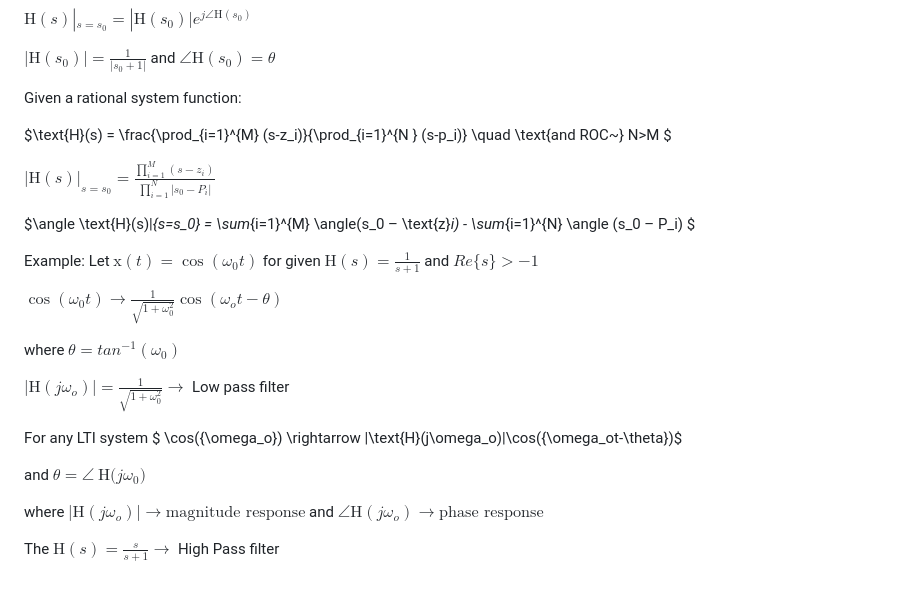
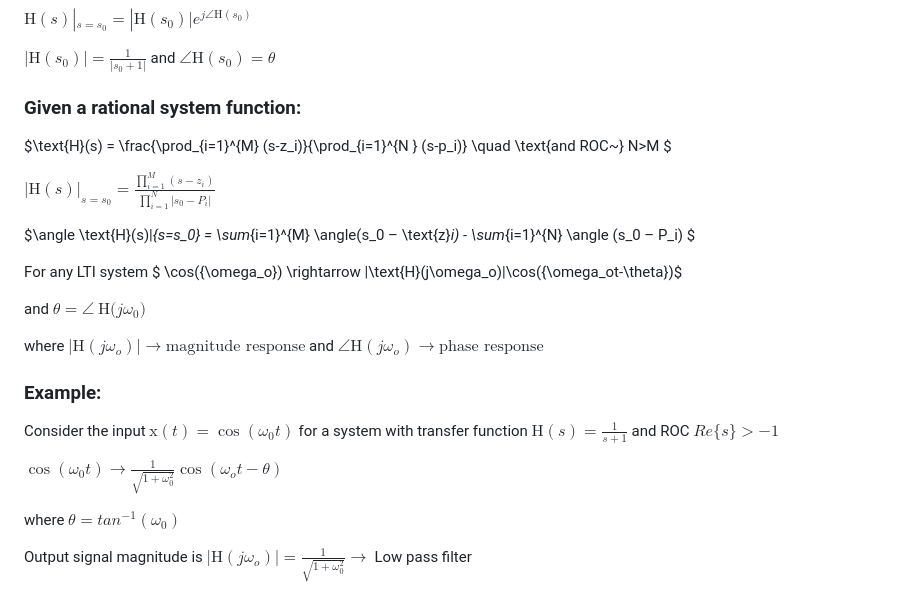
Before and after one commit to virtual-labs/exp-laplace-transform-iiith, a Markdown page: experiment/theory.md, the part around the change. Drawn GitHub-style.

Commit message:
updated theory

```diff
--- a/experiment/theory.md
+++ b/experiment/theory.md
@@ -187,7 +187,7 @@ $\text{H}(s)|_{s=s_0} = |\text{H}(s_0)| e^{j\angle \text{H}(s_0)}$
 
 $|\text{H}(s_0)|  =  \frac{1}{|s_0 + 1|}$ and $\angle \text{H}(s_0) = \theta$
 
-Given a rational system function:
+### Given a rational system function:
 
 $\text{H}(s) = \frac{\prod_{i=1}^{M} (s-z_i)}{\prod_{i=1}^{N } (s-p_i)} \quad \text{and ROC~}  N>M $
 
@@ -195,14 +195,6 @@ $|\text{H}(s)|_{s=s_0} = \frac{\prod_{i=1}^{M} (s-z_i)}{\prod_{i=1}^{N }|s_0 -
 
 $\angle \text{H}(s)|_{s=s_0} = \sum_{i=1}^{M} \angle(s_0 – \text{z}_i) - \sum_{i=1}^{N} \angle (s_0 – P_i) $
 
-Example:
-Let $\text{x}(t) = \cos(\omega_0 t)$ for given $\text{H}(s) = \frac{1}{s+1}$ and $Re\{s\} > -1$
-
-$\cos(\omega_0 t) \rightarrow  \frac{1}{\sqrt{1+\omega_0^2}} \cos({\omega_ot-\theta})$
-
-where $\theta = tan^{-1}({\omega_0})$
-
-$|\text{H}(j\omega_o)| =  \frac{1}{\sqrt{1+\omega_0^2}} \rightarrow$ Low pass filter
 
 For any LTI system $ \cos({\omega_o}) \rightarrow |\text{H}(j\omega_o)|\cos({\omega_ot-\theta})$
 
@@ -210,4 +202,16 @@ and $\theta = \angle ~\text{H}{(j\omega_0})$
 
 where $|\text{H}(j\omega_o)| \rightarrow \text{magnitude response}$ and $\angle \text{H}(j\omega_o) \rightarrow \text{phase response}$
 
-The $\text{H}(s) = \frac{s}{s+1} \rightarrow$ High Pass filter
+### Example:
+
+Consider the input $\text{x}(t) = \cos(\omega_0 t)$ for a system with transfer function $\text{H}(s) = \frac{1}{s+1}$ and ROC $Re\{s\} > -1$
+
+$\cos(\omega_0 t) \rightarrow  \frac{1}{\sqrt{1+\omega_0^2}} \cos({\omega_ot-\theta})$
+
+where $\theta = tan^{-1}({\omega_0})$
+
+Output signal magnitude is $|\text{H}(j\omega_o)| =  \frac{1}{\sqrt{1+\omega_0^2}} \rightarrow$ Low pass filter
+
+
+
+<!-- TODO: update the last section of equations to be more friendly -->
```
